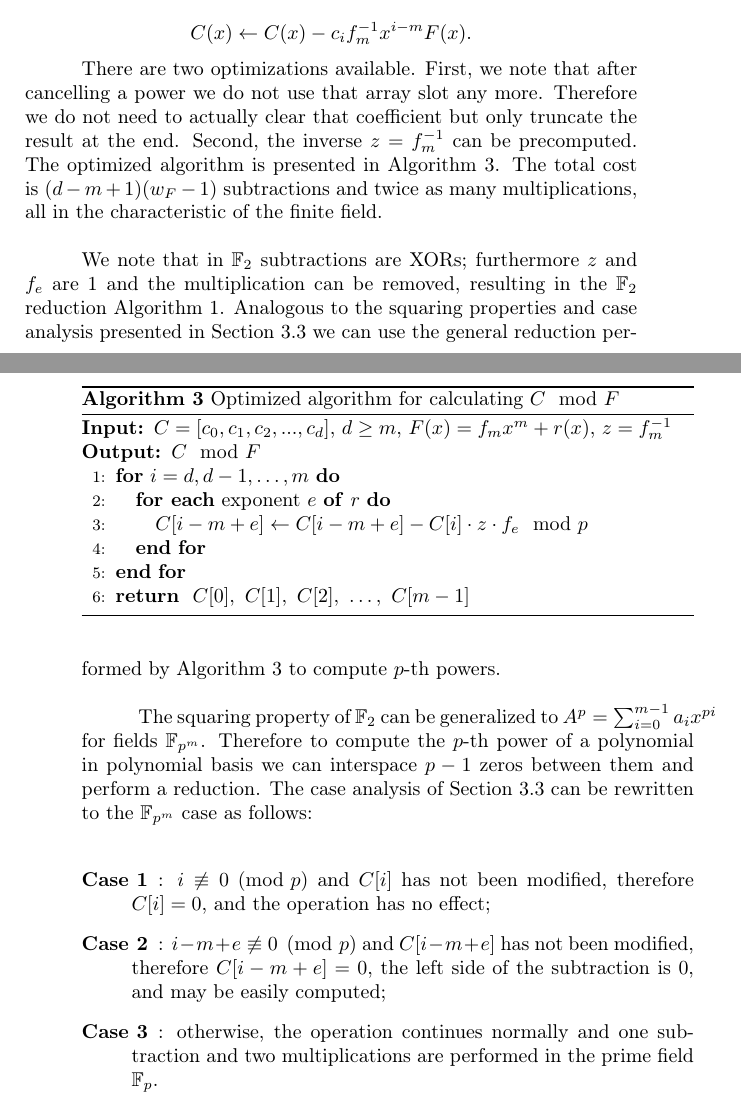
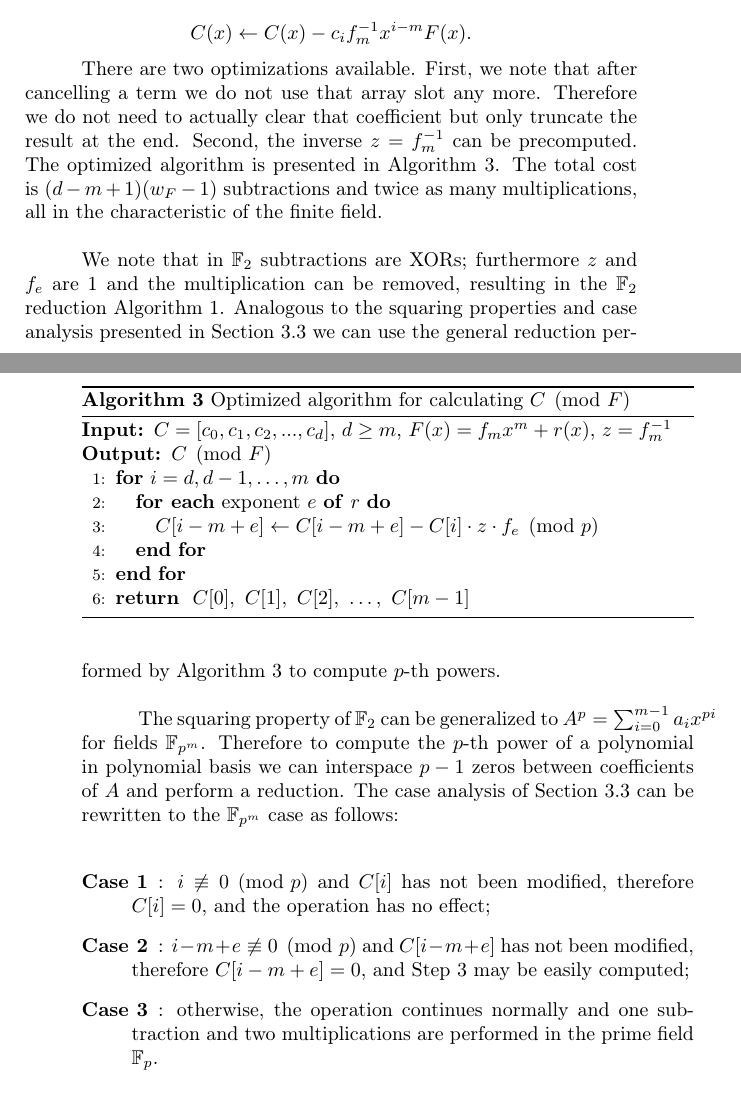
Before and after one commit to boppreh/masters, a LaTeX thesis (aaaaThesis.tex, which reads chapters/reduction_squaring_2.tex): two parts of pages 34 and 35 of 71 before the commit and two parts of pages 34 and 35 of 73 after it, joined at a grey line, cut so that both start at the same text. Compiled offline with pdfLaTeX; a LaTeX package or settings file that is missing is left out.

Commit message:
Apply corrections to reduction_squaring_2.tex

```diff
--- a/chapters/reduction_squaring_2.tex
+++ b/chapters/reduction_squaring_2.tex
@@ -221,21 +221,21 @@ $x^{571} + x^{10} + x^5 + x^2 + 1$ & $2,280\oplus/~4T_X$ & $\leq898\oplus/~\leq3
 
 We recall that the reduction can be performed by iteratively computing $C(x) \leftarrow C(x) + c_{i} x^{i-m} f(x)$ for $i = d, d-1, \ldots, m$. This is sufficient to reduce polynomials in binary fields, but can be easily generalized to other finite field characteristics. \\
 
-Let $C$ and $F$ be polynomials with coefficients in $\F_p$, $p$ a prime number, where $C = \sum_{i=0}^d c_i x^i$, and $F(x) = \sum_{i=0}^m f_i x^i$; we want to compute $C \mod F$. The $i$-th term of $C$ can be reduced by subtracting $c_i f_m^{-1} x^{i-m} F(x)$. Thus a full reduction can be performed by computing
+Let $C$ and $F$ be polynomials with coefficients in $\F_p$, $p$ a prime number, where $C = \sum_{i=0}^d c_i x^i$, and $F(x) = \sum_{i=0}^m f_i x^i$; we want to compute $C \pmod F$. The $i$-th term of $C$ can be reduced by subtracting $c_i f_m^{-1} x^{i-m} F(x)$. Thus a full reduction can be performed by computing
 
 $$C(x) \leftarrow C(x) - c_i f_m^{-1} x^{i-m} F(x).$$
 
-There are two optimizations available. First, we note that after cancelling a power we do not use that array slot any more. Therefore we do not need to actually clear that coefficient but only truncate the result at the end. Second, the inverse $z = f_m^{-1}$ can be precomputed. The optimized algorithm is presented in Algorithm \ref{alg:general:reduce}. The total cost is $(d-m+1) (w_F-1)$ subtractions and twice as many multiplications, all in the characteristic of the finite field. \\
+There are two optimizations available. First, we note that after cancelling a term we do not use that array slot any more. Therefore we do not need to actually clear that coefficient but only truncate the result at the end. Second, the inverse $z = f_m^{-1}$ can be precomputed. The optimized algorithm is presented in Algorithm \ref{alg:general:reduce}. The total cost is $(d-m+1) (w_F-1)$ subtractions and twice as many multiplications, all in the characteristic of the finite field. \\
 
 \begin{algorithm}
-\caption{Optimized algorithm for calculating $C \mod F$}
+\caption{Optimized algorithm for calculating $C \pmod F$}
 \label{alg:general:reduce}
 \begin{algorithmic}[1]
     \REQUIRE $C = [c_0, c_1, c_2, ..., c_d]$, $d \geq m$, $F(x) = f_m x^m + r(x)$, $z = f_m^{-1}$
-    \ENSURE $C \mod F$
+    \ENSURE $C \pmod F$
     \FOR{$i = d, d-1, \ldots, m$}
         \FORALL{exponent $e$ \textbf{of} $r$}
-            \STATE $C[i-m+e] \leftarrow C[i-m+e] - C[i] \cdot z \cdot f_e \mod p$
+            \STATE $C[i-m+e] \leftarrow C[i-m+e] - C[i] \cdot z \cdot f_e \pmod p$
         \ENDFOR
     \ENDFOR
     \RETURN $C[0],~C[1],~C[2],~\ldots,~C[m-1]$
@@ -244,11 +244,11 @@ There are two optimizations available. First, we note that after cancelling a po
 
 We note that in $\F_2$ subtractions are XORs; furthermore $z$ and $f_e$ are 1 and the multiplication can be removed, resulting in the $\F_2$ reduction Algorithm~\ref{alg:reduce}. Analogous to the squaring properties and case analysis presented in Section~\ref{squaring} we can use the general reduction performed by Algorithm~\ref{alg:general:reduce} to compute $p$-th powers. \\
 
-The squaring property of $\F_2$ can be generalized to $A^p = \sum_{i=0}^{m-1} a_i x^{pi}$ for fields $\F_{p^m}$. Therefore to compute the $p$-th power of a polynomial in polynomial basis we can interspace $p-1$ zeros between them and perform a reduction. The case analysis of Section~\ref{squaring} can be rewritten to the $\F_{p^m}$ case as follows: \\
+The squaring property of $\F_2$ can be generalized to $A^p = \sum_{i=0}^{m-1} a_i x^{pi}$ for fields $\F_{p^m}$. Therefore to compute the $p$-th power of a polynomial in polynomial basis we can interspace $p-1$ zeros between coefficients of $A$ and perform a reduction. The case analysis of Section~\ref{squaring} can be rewritten to the $\F_{p^m}$ case as follows: \\
 
 \begin{description}
 \item[Case 1]: $i \not\equiv 0 \pmod{p}$ and $C[i]$ has not been modified, therefore $C[i] = 0$, and the operation has no effect;
-\item[Case 2]: $i-m+e \not\equiv 0 \pmod{p}$ and $C[i-m+e]$ has not been modified, therefore $C[i-m+e] = 0$, the left side of the subtraction is $0$, and may be easily computed;
+\item[Case 2]: $i-m+e \not\equiv 0 \pmod{p}$ and $C[i-m+e]$ has not been modified, therefore $C[i-m+e] = 0$, and Step 3 may be easily computed;
 \item[Case 3]: otherwise, the operation continues normally and one subtraction and two multiplications are performed in the prime field $\F_p$.
 \end{description}
 
```
Also changed, not shown: aaaaThesis.tex (+1 -1 lines), chapters/reduction_squaring_2.tex (16 more changed lines).
